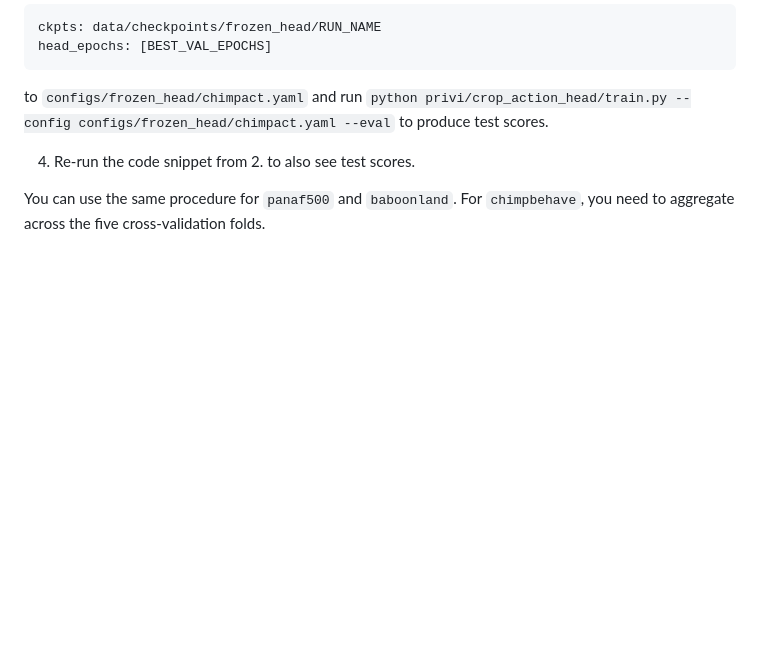
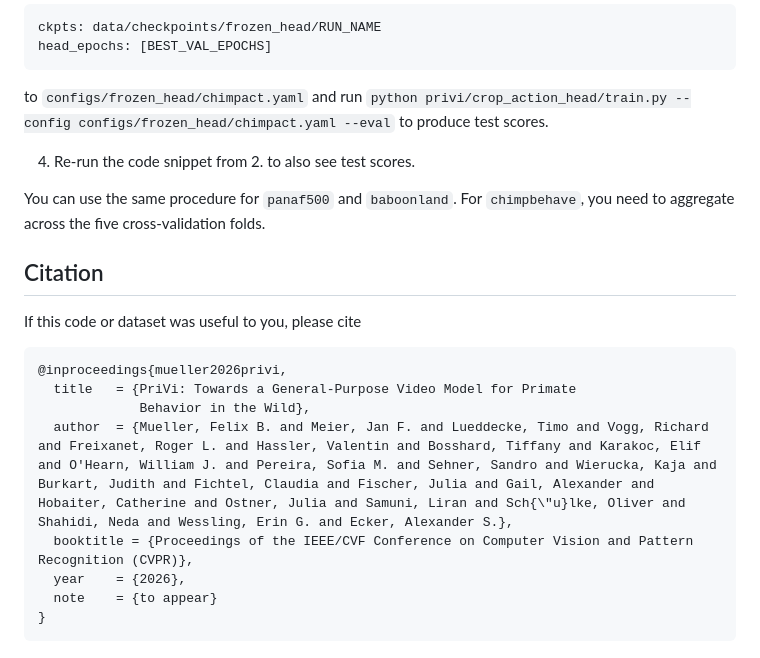
Before and after one commit to ecker-lab/privi, a Markdown page: README.md, the part around one of its changes. Drawn GitHub-style; blank space fills up the shorter version.

````diff
--- a/README.md
+++ b/README.md
@@ -121,3 +121,18 @@ to `configs/frozen_head/chimpact.yaml` and run `python privi/crop_action_head/tr
 4. Re-run the code snippet from 2. to also see test scores.
 
 You can use the same procedure for `panaf500` and `baboonland`. For `chimpbehave`, you need to aggregate across the five cross-validation folds.
+
+## Citation
+
+If this code or dataset was useful to you, please cite
+
+```
+@inproceedings{mueller2026privi,
+  title   = {PriVi: Towards a General-Purpose Video Model for Primate
+             Behavior in the Wild},
+  author  = {Mueller, Felix B. and Meier, Jan F. and Lueddecke, Timo and Vogg, Richard and Freixanet, Roger L. and Hassler, Valentin and Bosshard, Tiffany and Karakoc, Elif and O'Hearn, William J. and Pereira, Sofia M. and Sehner, Sandro and Wierucka, Kaja and Burkart, Judith and Fichtel, Claudia and Fischer, Julia and Gail, Alexander and Hobaiter, Catherine and Ostner, Julia and Samuni, Liran and Sch{\"u}lke, Oliver and Shahidi, Neda and Wessling, Erin G. and Ecker, Alexander S.},
+  booktitle = {Proceedings of the IEEE/CVF Conference on Computer Vision and Pattern Recognition (CVPR)},
+  year    = {2026},
+  note    = {to appear}
+}
+```
````
Also changed, not shown: other parts of README.md (+1 -1 lines).
